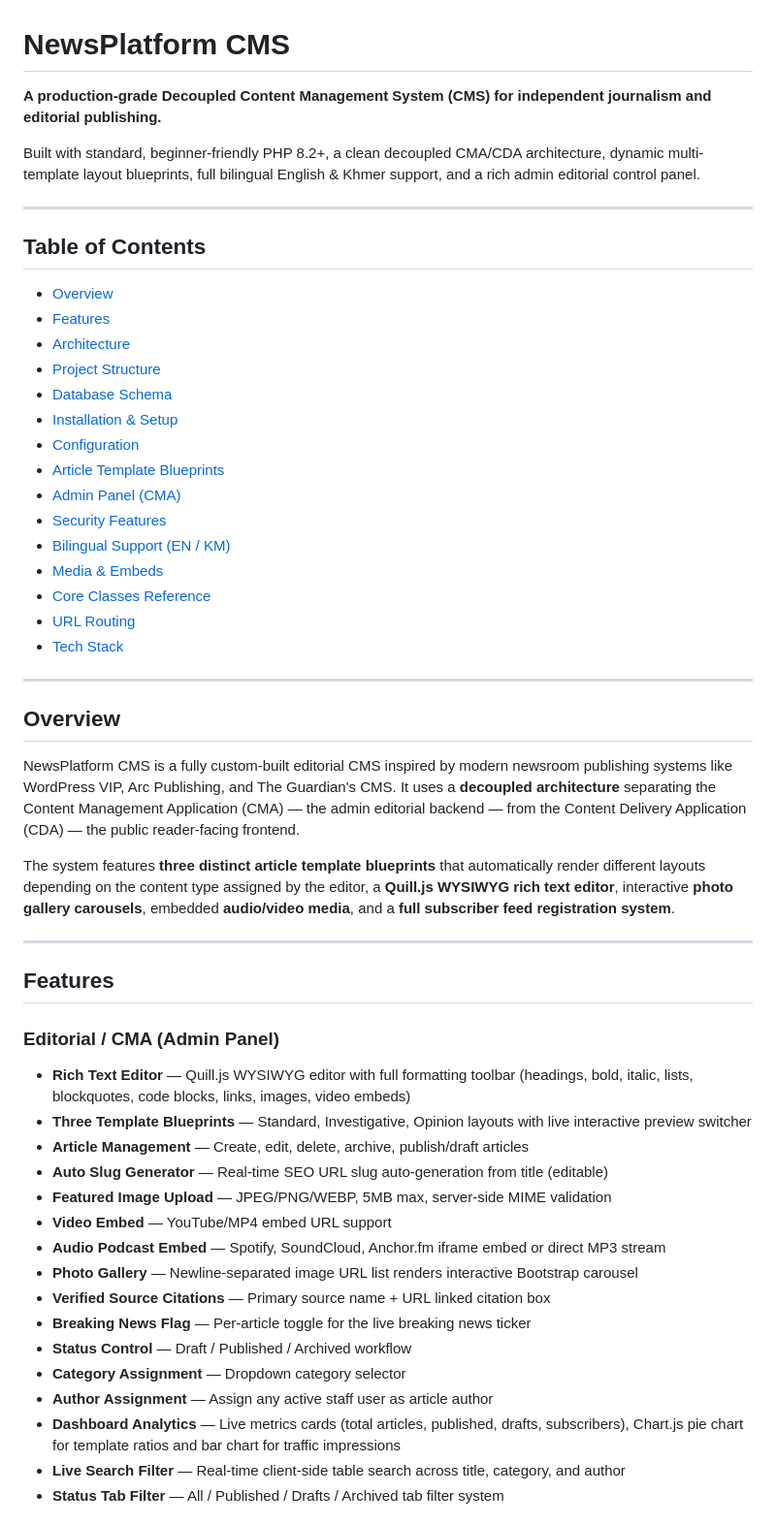
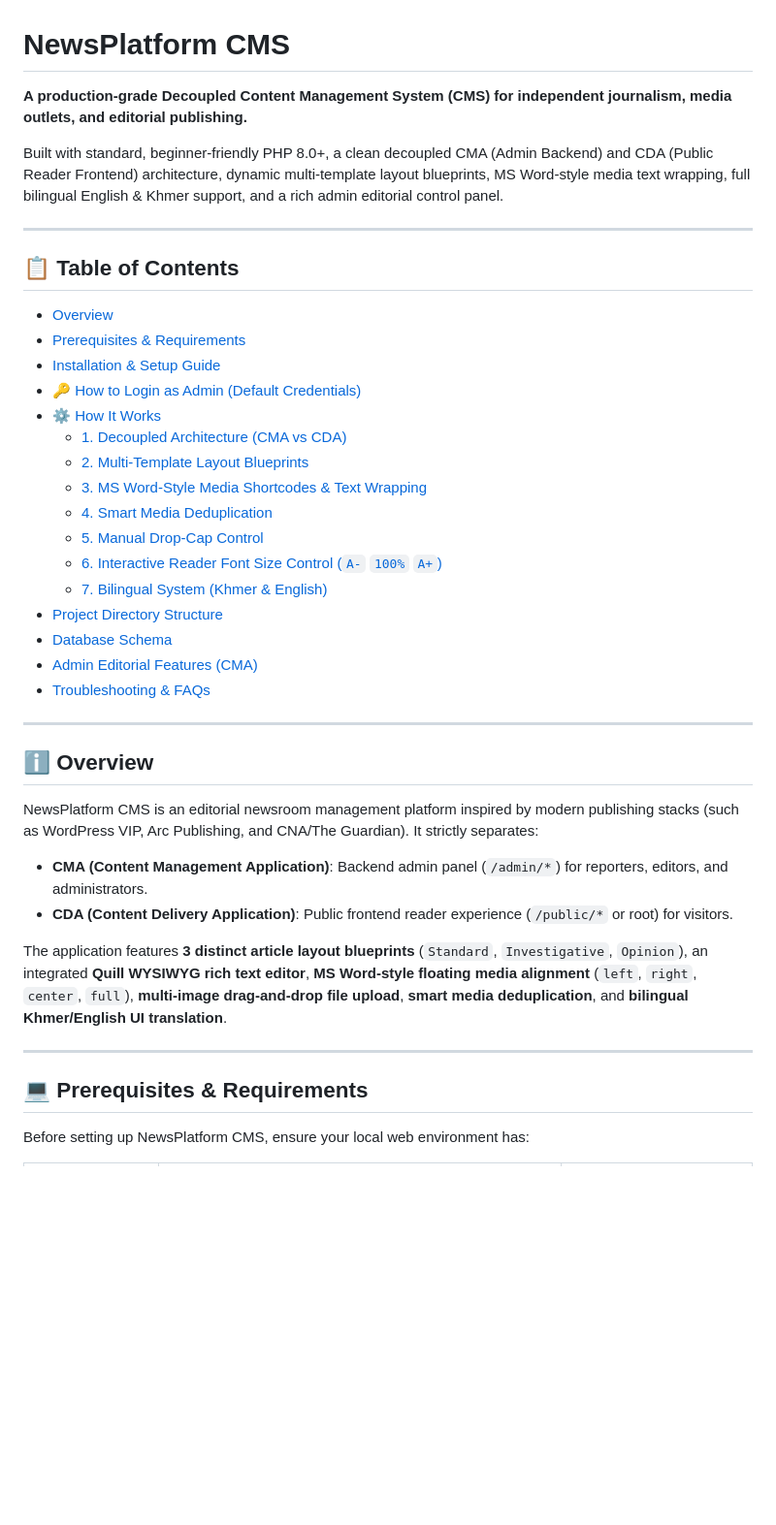
Before and after one commit to Noidea1001/News_Plateform1, a Markdown page: README.md, the part around one of its changes. Shown at 97% size. Rendered like a GitHub page; blank space fills up the shorter version.

```diff
--- a/README.md
+++ b/README.md
@@ -1,56 +1,43 @@
 # NewsPlatform CMS
 
-**A production-grade Decoupled Content Management System (CMS) for independent journalism and editorial publishing.**
+**A production-grade Decoupled Content Management System (CMS) for independent journalism, media outlets, and editorial publishing.**
 
-Built with standard, beginner-friendly PHP 8.2+, a clean decoupled CMA/CDA architecture, dynamic multi-template layout blueprints, full bilingual English & Khmer support, and a rich admin editorial control panel.
+Built with standard, beginner-friendly PHP 8.0+, a clean decoupled CMA (Admin Backend) and CDA (Public Reader Frontend) architecture, dynamic multi-template layout blueprints, MS Word-style media text wrapping, full bilingual English & Khmer support, and a rich admin editorial control panel.
 
 ---
 
-## Table of Contents
+## 📋 Table of Contents
 
 - [Overview](#overview)
-- [Features](#features)
-- [Architecture](#architecture)
-- [Project Structure](#project-structure)
+- [Prerequisites & Requirements](#prerequisites--requirements)
+- [Installation & Setup Guide](#installation--setup-guide)
+- [🔑 How to Login as Admin (Default Credentials)](#-how-to-login-as-admin-default-credentials)
+- [⚙️ How It Works](#️-how-it-works)
+  - [1. Decoupled Architecture (CMA vs CDA)](#1-decoupled-architecture-cma-vs-cda)
+  - [2. Multi-Template Layout Blueprints](#2-multi-template-layout-blueprints)
+  - [3. MS Word-Style Media Shortcodes & Text Wrapping](#3-ms-word-style-media-shortcodes--text-wrapping)
+  - [4. Smart Media Deduplication](#4-smart-media-deduplication)
+  - [5. Manual Drop-Cap Control](#5-manual-drop-cap-control)
+  - [6. Interactive Reader Font Size Control (`A-` `100%` `A+`)](#6-interactive-reader-font-size-control-a--100-a)
+  - [7. Bilingual System (Khmer & English)](#7-bilingual-system-khmer--english)
+- [Project Directory Structure](#project-directory-structure)
 - [Database Schema](#database-schema)
-- [Installation & Setup](#installation--setup)
-- [Configuration](#configuration)
-- [Article Template Blueprints](#article-template-blueprints)
-- [Admin Panel (CMA)](#admin-panel-cma)
-- [Security Features](#security-features)
-- [Bilingual Support (EN / KM)](#bilingual-support-en--km)
-- [Media & Embeds](#media--embeds)
-- [Core Classes Reference](#core-classes-reference)
-- [URL Routing](#url-routing)
-- [Tech Stack](#tech-stack)
+- [Admin Editorial Features (CMA)](#admin-editorial-features-cma)
+- [Troubleshooting & FAQs](#troubleshooting--faqs)
 
 ---
 
-## Overview
+## ℹ️ Overview
 
-NewsPlatform CMS is a fully custom-built editorial CMS inspired by modern newsroom publishing systems like WordPress VIP, Arc Publishing, and The Guardian's CMS. It uses a **decoupled architecture** separating the Content Management Application (CMA) — the admin editorial backend — from the Content Delivery Application (CDA) — the public reader-facing frontend.
+NewsPlatform CMS is an editorial newsroom management platform inspired by modern publishing stacks (such as WordPress VIP, Arc Publishing, and CNA/The Guardian). It strictly separates:
+- **CMA (Content Management Application)**: Backend admin panel (`/admin/*`) for reporters, editors, and administrators.
+- **CDA (Content Delivery Application)**: Public frontend reader experience (`/public/*` or root) for visitors.
 
-The system features **three distinct article template blueprints** that automatically render different layouts depending on the content type assigned by the editor, a **Quill.js WYSIWYG rich text editor**, interactive **photo gallery carousels**, embedded **audio/video media**, and a **full subscriber feed registration system**.
+The application features **3 distinct article layout blueprints** (`Standard`, `Investigative`, `Opinion`), an integrated **Quill WYSIWYG rich text editor**, **MS Word-style floating media alignment** (`left`, `right`, `center`, `full`), **multi-image drag-and-drop file upload**, **smart media deduplication**, and **bilingual Khmer/English UI translation**.
 
 ---
 
-## Features
+## 💻 Prerequisites & Requirements
 
-### Editorial / CMA (Admin Panel)
-- **Rich Text Editor** — Quill.js WYSIWYG editor with full formatting toolbar (headings, bold, italic, lists, blockquotes, code blocks, links, images, video embeds)
-- **Three Template Blueprints** — Standard, Investigative, Opinion layouts with live interactive preview switcher
-- **Article Management** — Create, edit, delete, archive, publish/draft articles
-- **Auto Slug Generator** — Real-time SEO URL slug auto-generation from title (editable)
-- **Featured Image Upload** — JPEG/PNG/WEBP, 5MB max, server-side MIME validation
-- **Video Embed** — YouTube/MP4 embed URL support
-- **Audio Podcast Embed** — Spotify, SoundCloud, Anchor.fm iframe embed or direct MP3 stream
-- **Photo Gallery** — Newline-separated image URL list renders interactive Bootstrap carousel
-- **Verified Source Citations** — Primary source name + URL linked citation box
-- **Breaking News Flag** — Per-article toggle for the live breaking news ticker
-- **Status Control** — Draft / Published / Archived workflow
-- **Category Assignment** — Dropdown category selector
-- **Author Assignment** — Assign any active staff user as article author
-- **Dashboard Analytics** — Live metrics cards (total articles, published, drafts, subscribers), Chart.js pie chart for template ratios and bar chart for traffic impressions
-- **Live Search Filter** — Real-time client-side table search across title, category, and author
-- **Status Tab Filter** — All / Published / Drafts / Archived tab filter system
+Before setting up NewsPlatform CMS, ensure your local web environment has:
 
```
Also changed, not shown: other parts of README.md (+204 -238 lines).
